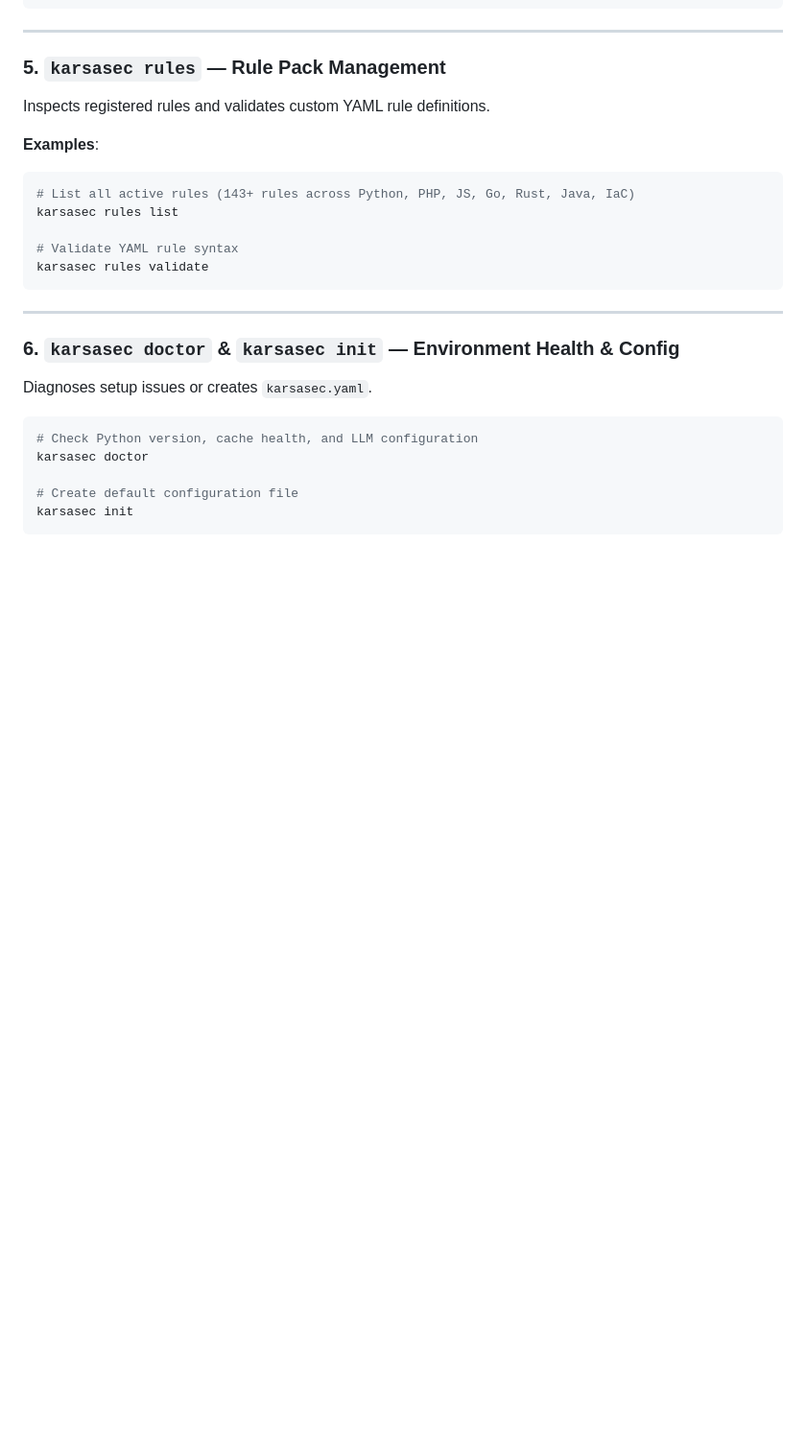
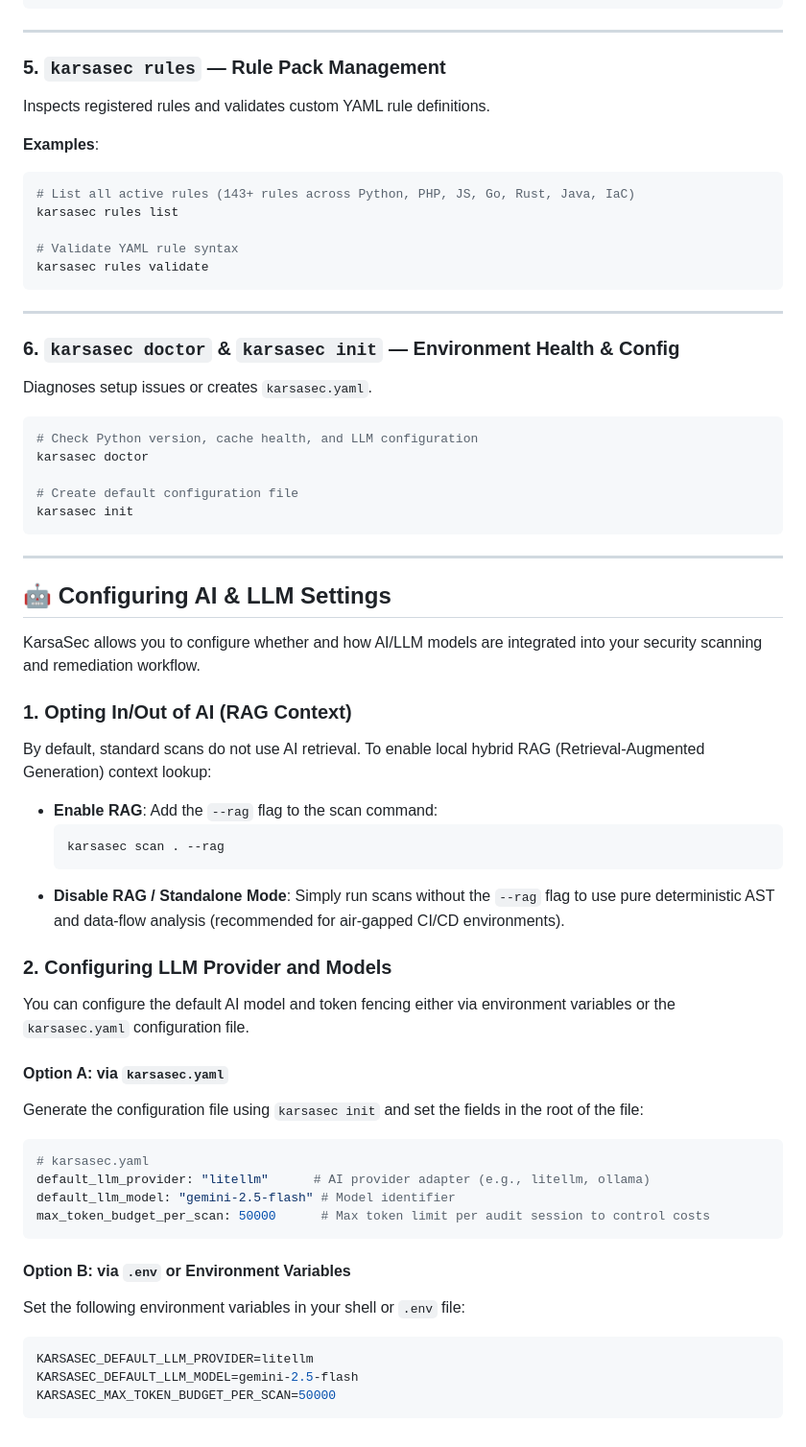
Before and after one commit to aarsaputra/KarsaSec, a Markdown page: docs/guides/user_guide.md, the part around the change. Shown at 96% size. Rendered like a GitHub page; blank space fills up the shorter version.

Commit message:
docs: add configuration guide for AI/LLM integration and RAG settings to user guide

````diff
--- a/docs/guides/user_guide.md
+++ b/docs/guides/user_guide.md
@@ -116,3 +116,37 @@ karsasec doctor
 # Create default configuration file
 karsasec init
 ```
+
+---
+
+## 🤖 Configuring AI & LLM Settings
+
+KarsaSec allows you to configure whether and how AI/LLM models are integrated into your security scanning and remediation workflow.
+
+### 1. Opting In/Out of AI (RAG Context)
+By default, standard scans do not use AI retrieval. To enable local hybrid RAG (Retrieval-Augmented Generation) context lookup:
+* **Enable RAG**: Add the `--rag` flag to the scan command:
+  ```bash
+  karsasec scan . --rag
+  ```
+* **Disable RAG / Standalone Mode**: Simply run scans without the `--rag` flag to use pure deterministic AST and data-flow analysis (recommended for air-gapped CI/CD environments).
+
+### 2. Configuring LLM Provider and Models
+You can configure the default AI model and token fencing either via environment variables or the `karsasec.yaml` configuration file.
+
+#### Option A: via `karsasec.yaml`
+Generate the configuration file using `karsasec init` and set the fields in the root of the file:
+```yaml
+# karsasec.yaml
+default_llm_provider: "litellm"      # AI provider adapter (e.g., litellm, ollama)
+default_llm_model: "gemini-2.5-flash" # Model identifier
+max_token_budget_per_scan: 50000      # Max token limit per audit session to control costs
+```
+
+#### Option B: via `.env` or Environment Variables
+Set the following environment variables in your shell or `.env` file:
+```bash
+KARSASEC_DEFAULT_LLM_PROVIDER=litellm
+KARSASEC_DEFAULT_LLM_MODEL=gemini-2.5-flash
+KARSASEC_MAX_TOKEN_BUDGET_PER_SCAN=50000
+```
````
